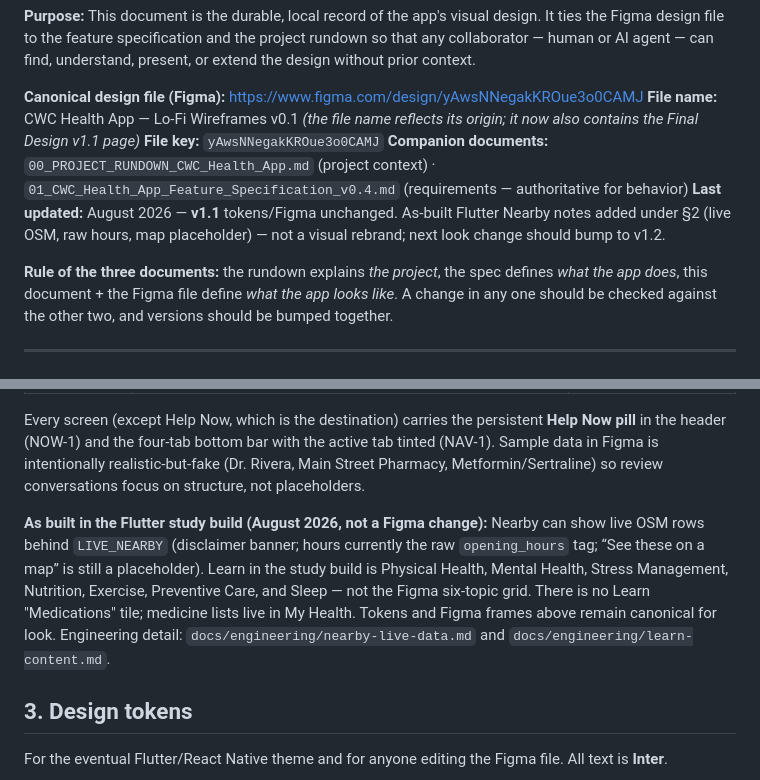
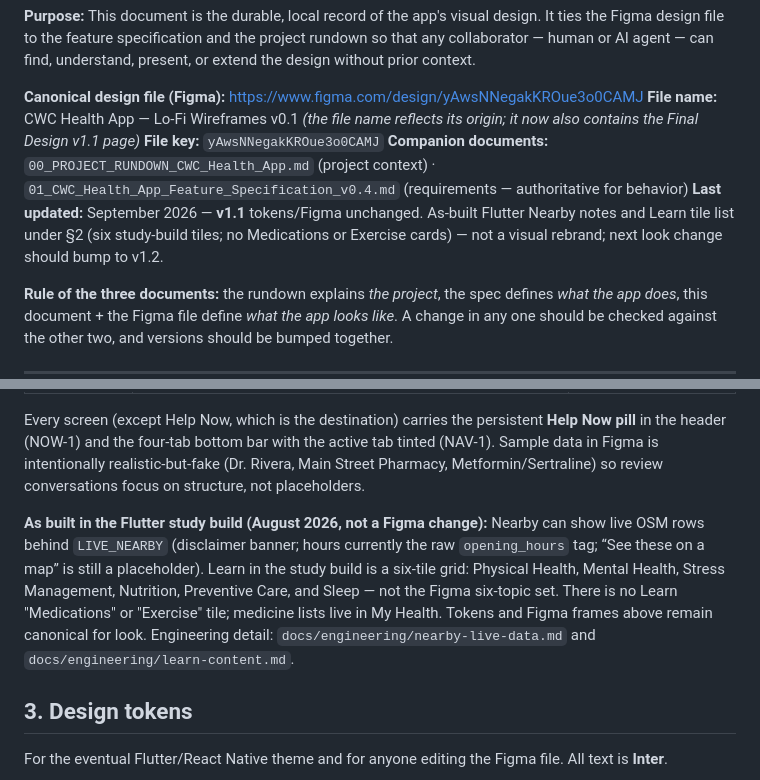
Before and after one commit to ks1686/rutgers-health-services-app, a Markdown page: CWC_Health_App/02_CWC_Health_App_Design_Reference_v1.1.md, 2 parts joined by grey strips. GitHub-like rendering.

Commit message:
docs: study-build Learn is six tiles without Exercise

```diff
--- a/CWC_Health_App/02_CWC_Health_App_Design_Reference_v1.1.md
+++ b/CWC_Health_App/02_CWC_Health_App_Design_Reference_v1.1.md
@@ -6,7 +6,7 @@
 **File name:** CWC Health App — Lo-Fi Wireframes v0.1 *(the file name reflects its origin; it now also contains the Final Design v1.1 page)*
 **File key:** `yAwsNNegakKROue3o0CAMJ`
 **Companion documents:** `00_PROJECT_RUNDOWN_CWC_Health_App.md` (project context) · `01_CWC_Health_App_Feature_Specification_v0.4.md` (requirements — authoritative for behavior)
-**Last updated:** August 2026 — **v1.1** tokens/Figma unchanged. As-built Flutter Nearby notes added under §2 (live OSM, raw hours, map placeholder) — not a visual rebrand; next look change should bump to v1.2.
+**Last updated:** September 2026 — **v1.1** tokens/Figma unchanged. As-built Flutter Nearby notes and Learn tile list under §2 (six study-build tiles; no Medications or Exercise cards) — not a visual rebrand; next look change should bump to v1.2.
 
 **Rule of the three documents:** the rundown explains *the project*, the spec defines *what the app does*, this document + the Figma file define *what the app looks like*. A change in any one should be checked against the other two, and versions should be bumped together.
 
@@ -35,7 +35,7 @@ The Figma file contains two pages:
 
 Every screen (except Help Now, which is the destination) carries the persistent **Help Now pill** in the header (NOW-1) and the four-tab bottom bar with the active tab tinted (NAV-1). Sample data in Figma is intentionally realistic-but-fake (Dr. Rivera, Main Street Pharmacy, Metformin/Sertraline) so review conversations focus on structure, not placeholders.
 
-**As built in the Flutter study build (August 2026, not a Figma change):** Nearby can show live OSM rows behind `LIVE_NEARBY` (disclaimer banner; hours currently the raw `opening_hours` tag; “See these on a map” is still a placeholder). Learn in the study build is Physical Health, Mental Health, Stress Management, Nutrition, Exercise, Preventive Care, and Sleep — not the Figma six-topic grid. There is no Learn "Medications" tile; medicine lists live in My Health. Tokens and Figma frames above remain canonical for look. Engineering detail: `docs/engineering/nearby-live-data.md` and `docs/engineering/learn-content.md`.
+**As built in the Flutter study build (August 2026, not a Figma change):** Nearby can show live OSM rows behind `LIVE_NEARBY` (disclaimer banner; hours currently the raw `opening_hours` tag; “See these on a map” is still a placeholder). Learn in the study build is a six-tile grid: Physical Health, Mental Health, Stress Management, Nutrition, Preventive Care, and Sleep — not the Figma six-topic set. There is no Learn "Medications" or "Exercise" tile; medicine lists live in My Health. Tokens and Figma frames above remain canonical for look. Engineering detail: `docs/engineering/nearby-live-data.md` and `docs/engineering/learn-content.md`.
 
 ## 3. Design tokens
 
```
